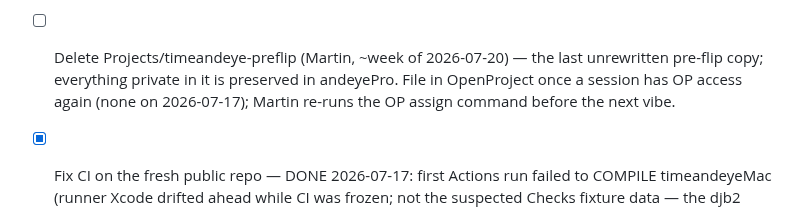
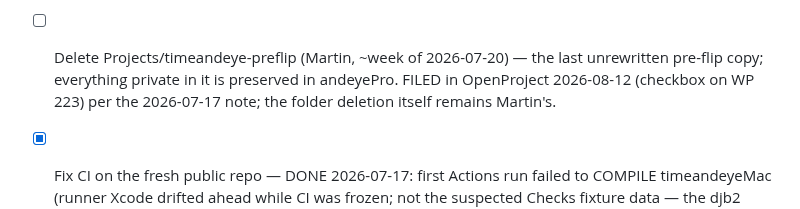
Before and after one commit to andeyePro/timeandeye, a Markdown page: TODO.md, the part around the change. Rendered like a GitHub page.

Commit message:
docs(todo): timeandeye-preflip deletion filed in OpenProject (WP 223)
The 2026-07-17 note asked for the deletion reminder to be filed once a
session had OP access; done 2026-08-12 via the OP MCP. The folder
deletion itself stays with Martin.

Co-authored-by: Claude Fable 5 using vibe.andeye.com

```diff
--- a/TODO.md
+++ b/TODO.md
@@ -16,8 +16,8 @@
   (Related decision closed: the 60 s switch hold stays, not a setting.)
 - [ ] Delete Projects/timeandeye-preflip (Martin, ~week of 2026-07-20) — the
   last unrewritten pre-flip copy; everything private in it is preserved in
-  andeyePro. File in OpenProject once a session has OP access again (none on
-  2026-07-17); Martin re-runs the OP assign command before the next vibe.
+  andeyePro. FILED in OpenProject 2026-08-12 (checkbox on WP 223) per the
+  2026-07-17 note; the folder deletion itself remains Martin's.
 
 - [x] Fix CI on the fresh public repo — DONE 2026-07-17: first Actions run
   failed to COMPILE timeandeyeMac (runner Xcode drifted ahead while CI was
```
